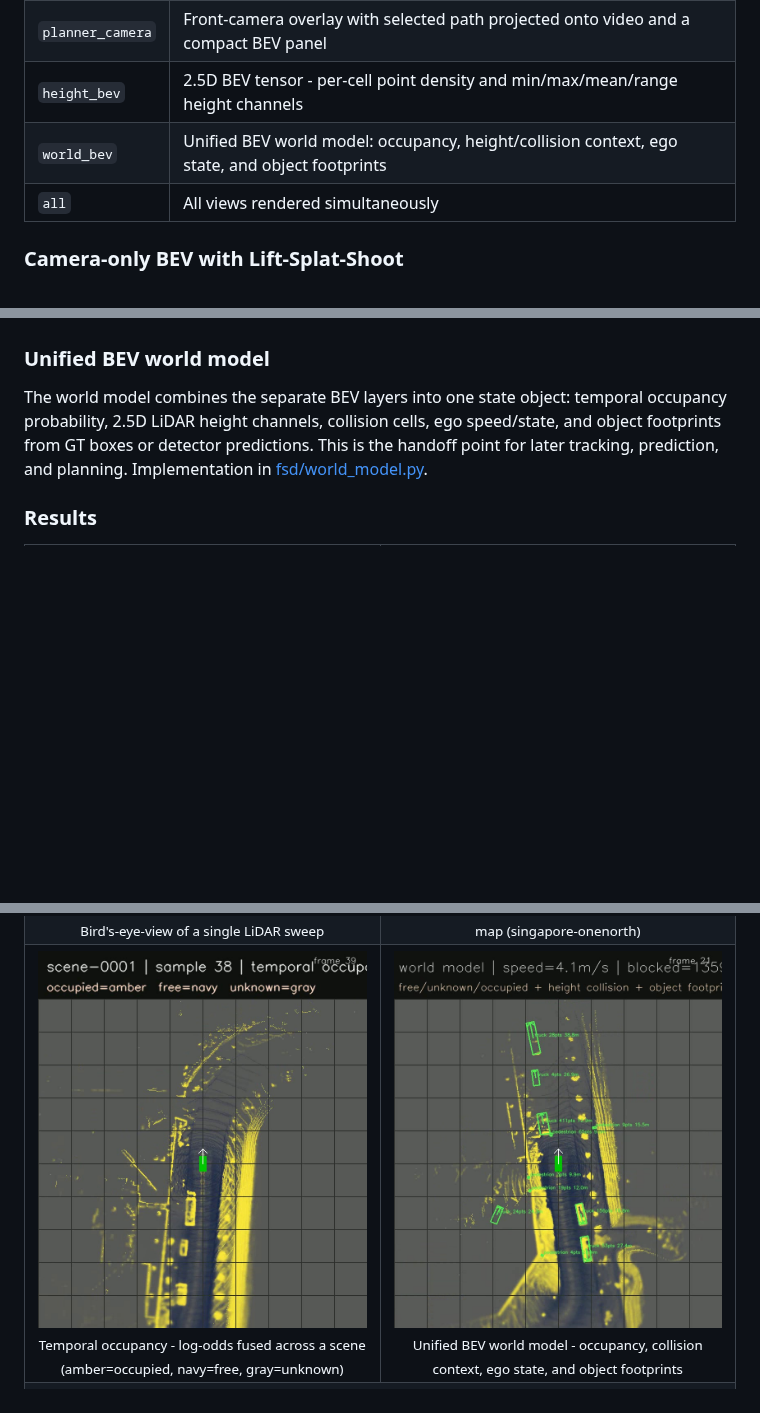
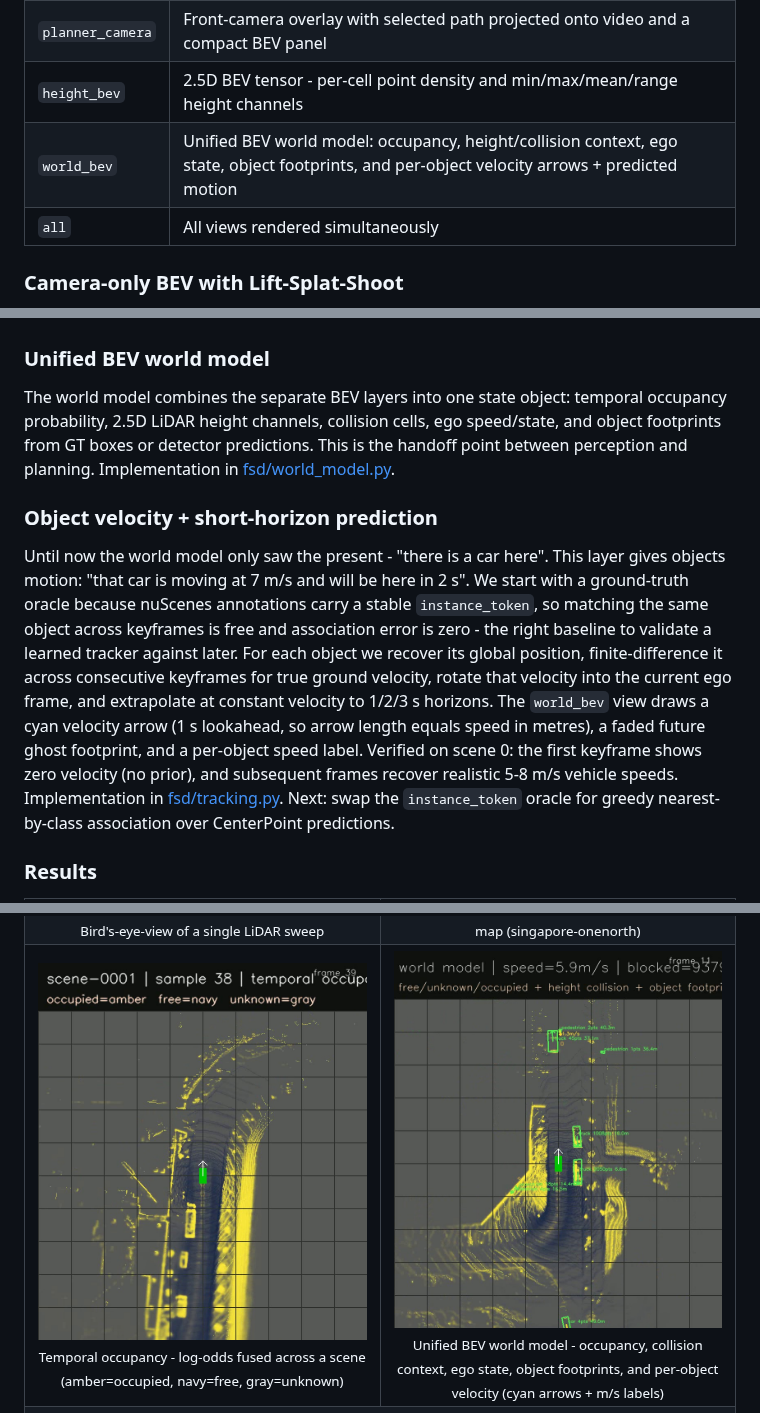
Before and after one commit to gouthamk16/vision-fsd, a Markdown page: README.md, 3 parts joined by grey strips. Drawn GitHub-style; pictures changed too: results/nuscenes_world_bev.jpg; blank space fills up the shorter version.

Commit message:
feat: GT-oracle object velocity + short-horizon prediction in world model

```diff
--- a/README.md
+++ b/README.md
@@ -70,7 +70,7 @@ nuScenes is organised as ~850 independent 20-second driving clips (called scenes
 | `planner_bev` | Offline LiDAR BEV planner: candidate trajectories, selected path, and collision context |
 | `planner_camera` | Front-camera overlay with selected path projected onto video and a compact BEV panel |
 | `height_bev` | 2.5D BEV tensor - per-cell point density and min/max/mean/range height channels |
-| `world_bev` | Unified BEV world model: occupancy, height/collision context, ego state, and object footprints |
+| `world_bev` | Unified BEV world model: occupancy, height/collision context, ego state, object footprints, and per-object velocity arrows + predicted motion |
 | `all` | All views rendered simultaneously |
 
 ### Camera-only BEV with Lift-Splat-Shoot
@@ -87,7 +87,11 @@ The plain BEV only knows "cell has points or not." The height tensor keeps the v
 
 ### Unified BEV world model
 
-The world model combines the separate BEV layers into one state object: temporal occupancy probability, 2.5D LiDAR height channels, collision cells, ego speed/state, and object footprints from GT boxes or detector predictions. This is the handoff point for later tracking, prediction, and planning. Implementation in [fsd/world_model.py](fsd/world_model.py).
+The world model combines the separate BEV layers into one state object: temporal occupancy probability, 2.5D LiDAR height channels, collision cells, ego speed/state, and object footprints from GT boxes or detector predictions. This is the handoff point between perception and planning. Implementation in [fsd/world_model.py](fsd/world_model.py).
+
+### Object velocity + short-horizon prediction
+
+Until now the world model only saw the present - "there is a car here". This layer gives objects motion: "that car is moving at 7 m/s and will be here in 2 s". We start with a ground-truth oracle because nuScenes annotations carry a stable `instance_token`, so matching the same object across keyframes is free and association error is zero - the right baseline to validate a learned tracker against later. For each object we recover its global position, finite-difference it across consecutive keyframes for true ground velocity, rotate that velocity into the current ego frame, and extrapolate at constant velocity to 1/2/3 s horizons. The `world_bev` view draws a cyan velocity arrow (1 s lookahead, so arrow length equals speed in metres), a faded future ghost footprint, and a per-object speed label. Verified on scene 0: the first keyframe shows zero velocity (no prior), and subsequent frames recover realistic 5-8 m/s vehicle speeds. Implementation in [fsd/tracking.py](fsd/tracking.py). Next: swap the `instance_token` oracle for greedy nearest-by-class association over CenterPoint predictions.
 
 ### Results
 
@@ -119,7 +123,7 @@ The world model combines the separate BEV layers into one state object: temporal
     </td>
     <td width="50%" align="center">
       <img src="results/nuscenes_world_bev.jpg" width="100%"><br>
-      <sub>Unified BEV world model - occupancy, collision context, ego state, and object footprints</sub>
+      <sub>Unified BEV world model - occupancy, collision context, ego state, object footprints, and per-object velocity (cyan arrows + m/s labels)</sub>
     </td>
   </tr>
   <tr>
```
Also changed, not shown: plan.md (+3 -3 lines), 4 other files.
